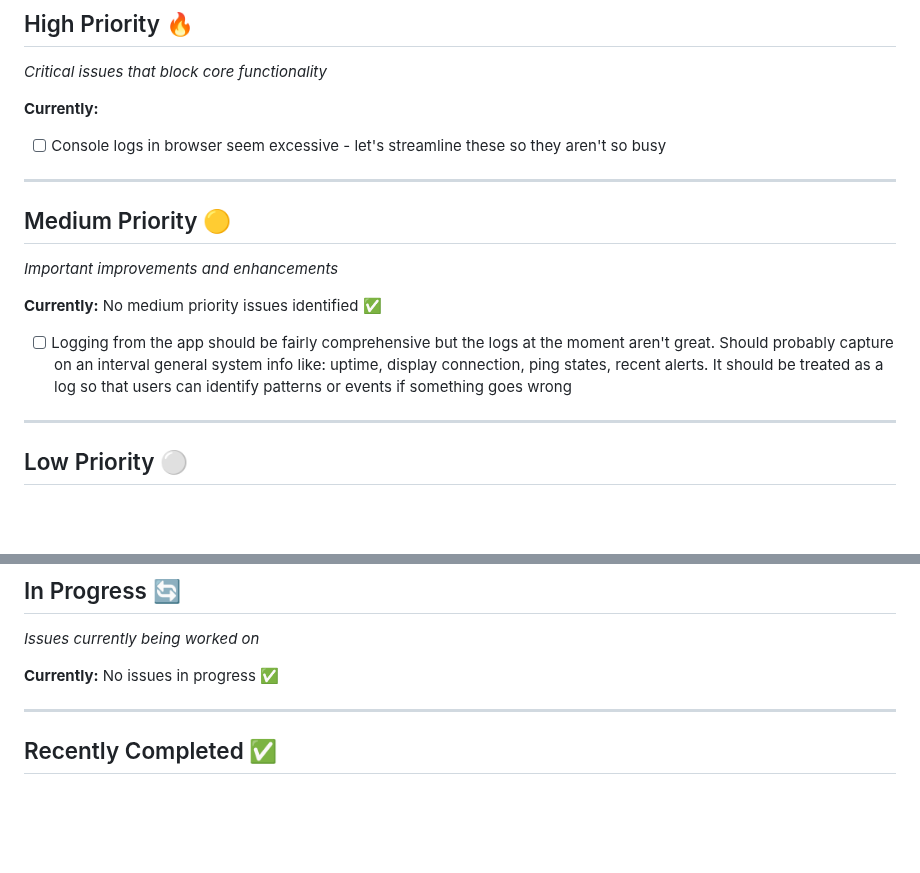
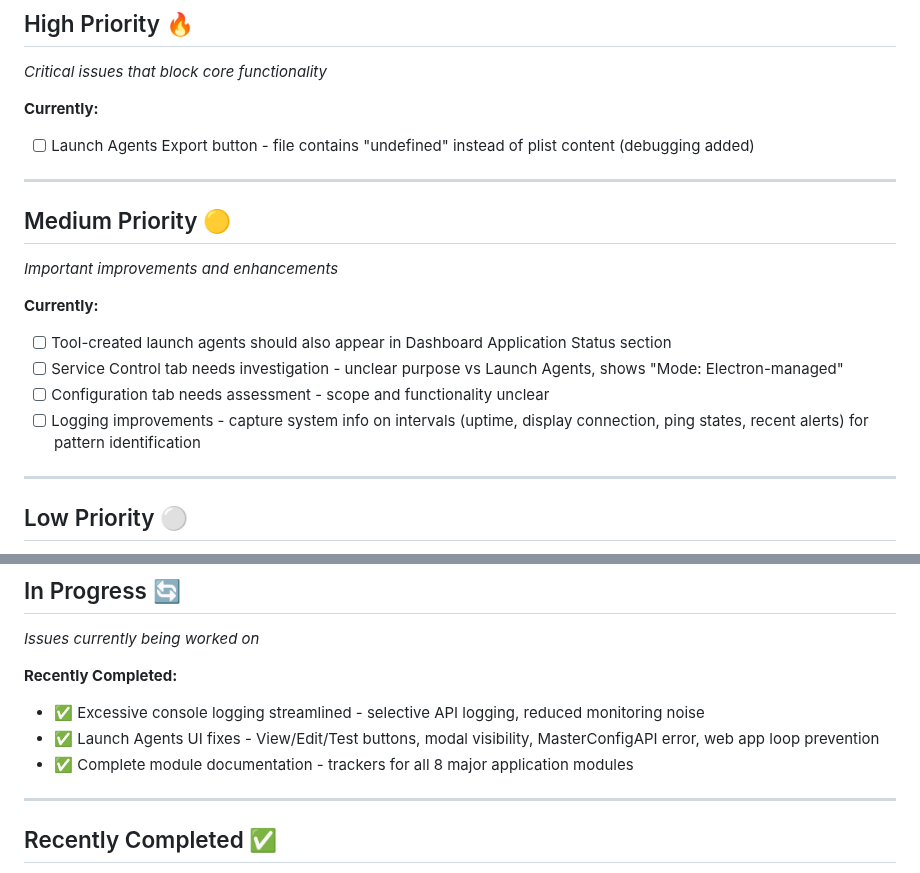
Before and after one commit to laserpilot/Installation_Up_4evr, a Markdown page: ai_summaries/active-issues.md, 2 parts joined by grey strips. Rendered like a GitHub page; blank space fills up the shorter version.

```diff
--- a/ai_summaries/active-issues.md
+++ b/ai_summaries/active-issues.md
@@ -10,15 +10,18 @@
 *Critical issues that block core functionality*
 
 **Currently:**
-- [ ] Console logs in browser seem excessive - let's streamline these so they aren't so busy
+- [ ] Launch Agents Export button - file contains "undefined" instead of plist content (debugging added)
 
 ---
 
 ## Medium Priority 🟡
 *Important improvements and enhancements*
 
-**Currently:** No medium priority issues identified ✅
-- [ ] Logging from the app should be fairly comprehensive but the logs at the moment aren't great. Should probably capture on an interval general system info like: uptime, display connection, ping states, recent alerts. It should be treated as a log so that users can identify patterns or events if something goes wrong
+**Currently:**
+- [ ] Tool-created launch agents should also appear in Dashboard Application Status section
+- [ ] Service Control tab needs investigation - unclear purpose vs Launch Agents, shows "Mode: Electron-managed"
+- [ ] Configuration tab needs assessment - scope and functionality unclear
+- [ ] Logging improvements - capture system info on intervals (uptime, display connection, ping states, recent alerts) for pattern identification
 
 ---
 
@@ -34,7 +37,10 @@
 ## In Progress 🔄
 *Issues currently being worked on*
 
-**Currently:** No issues in progress ✅
+**Recently Completed:**
+- ✅ Excessive console logging streamlined - selective API logging, reduced monitoring noise
+- ✅ Launch Agents UI fixes - View/Edit/Test buttons, modal visibility, MasterConfigAPI error, web app loop prevention
+- ✅ Complete module documentation - trackers for all 8 major application modules
 
 ---
 
```
Also changed, not shown: ai_summaries/modules/launch-agents-tracker.md (+8 -10 lines).
